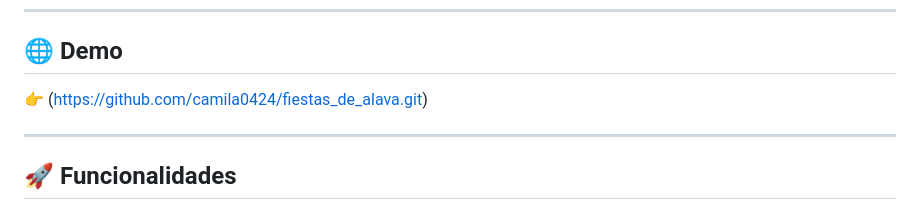
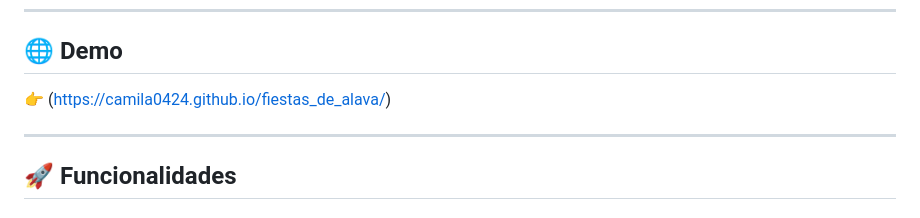
Before and after one commit to camila0424/fiestas_de_alava, a Markdown page: README.md, the part around the change. Drawn GitHub-style.

Commit message:
Update demo link in README.md
add GitHub pages

```diff
--- a/README.md
+++ b/README.md
@@ -8,7 +8,7 @@ El proyecto combina diseño editorial, animaciones y experiencia de usuario para
 
 ## 🌐 Demo
 
-👉 (https://github.com/camila0424/fiestas_de_alava.git)
+👉 (https://camila0424.github.io/fiestas_de_alava/)
 
 ---
 
```
